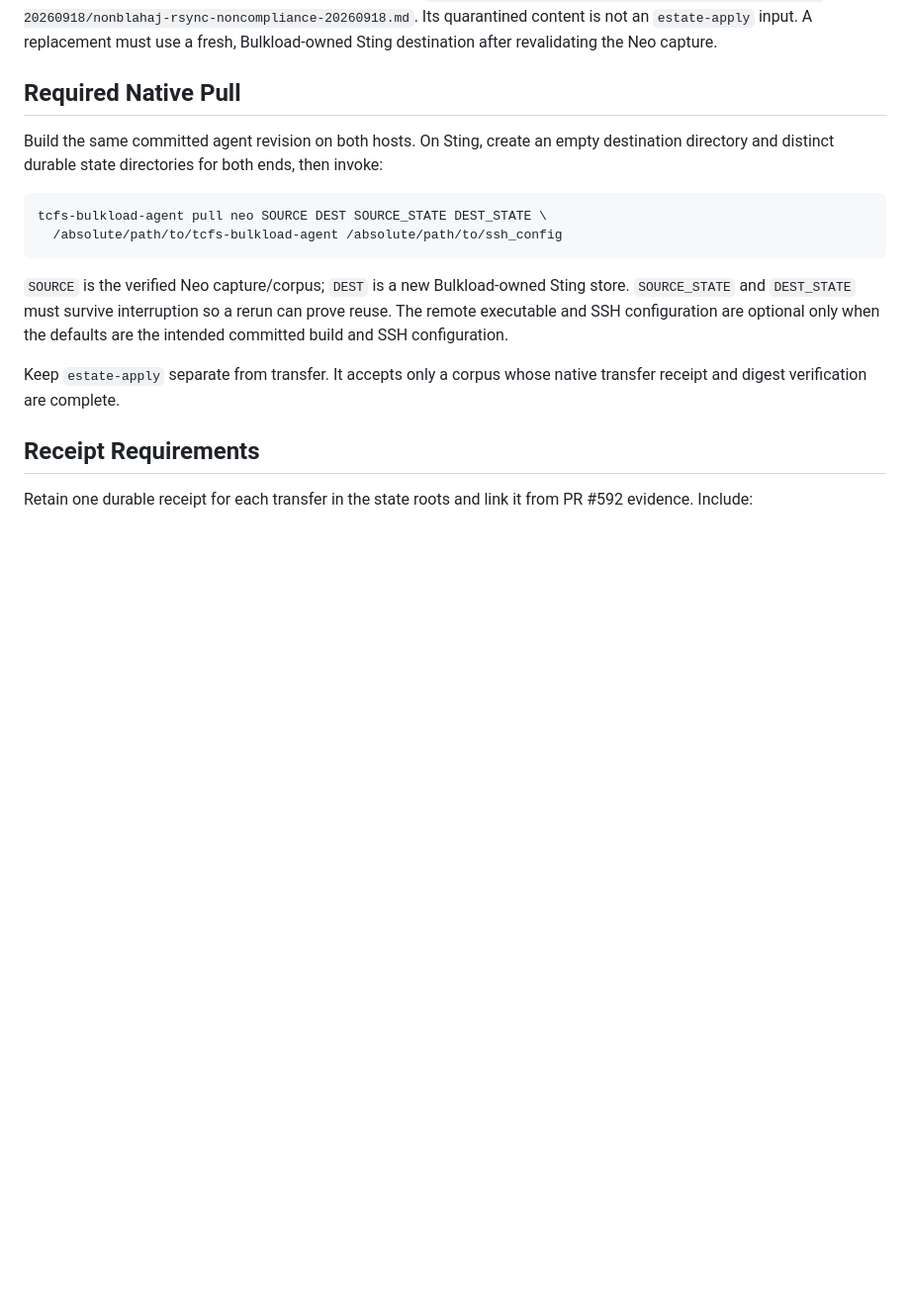
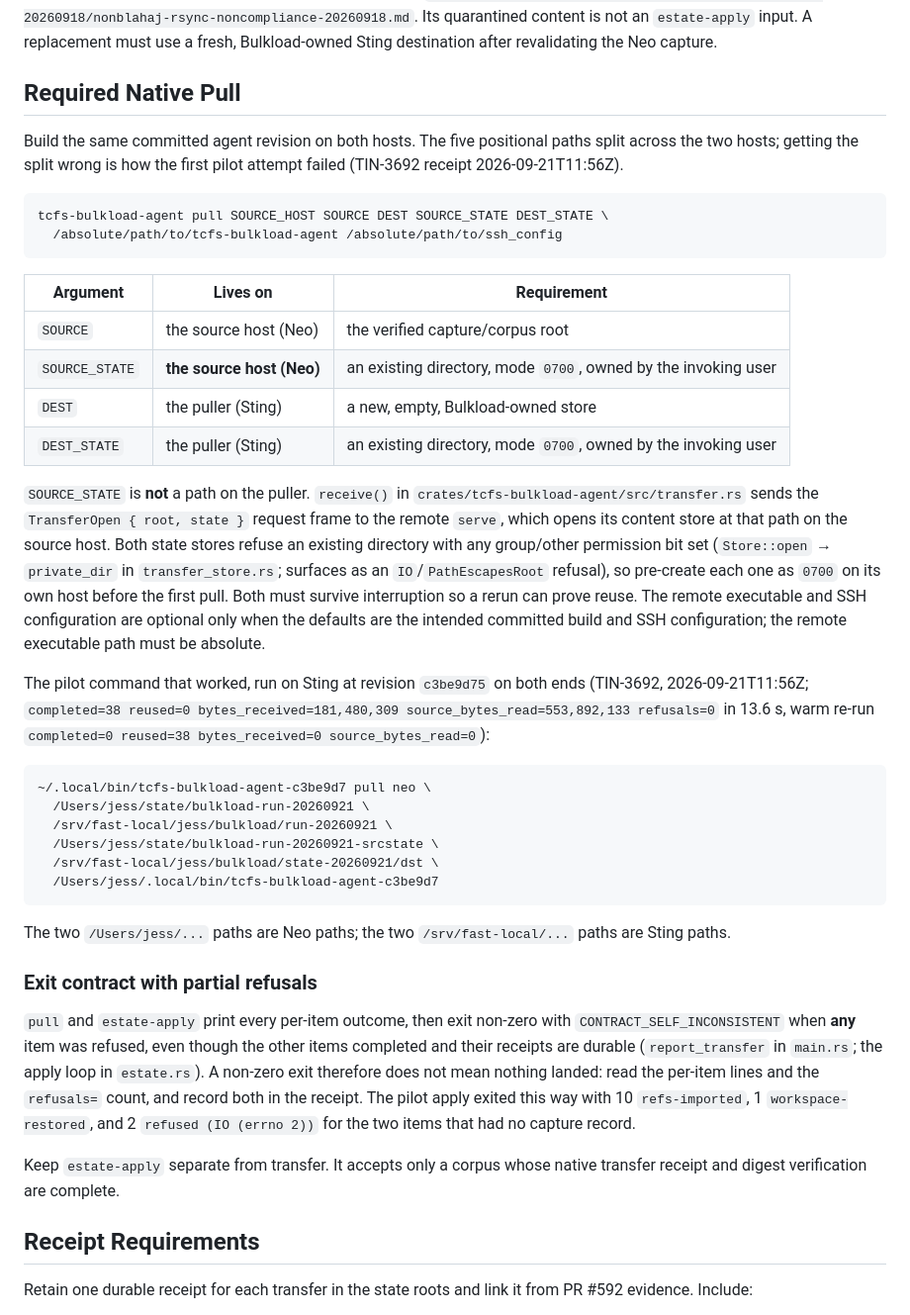
Before and after one commit to Jesssullivan/tummycrypt, a Markdown page: docs/ops/neo-sting-bulkload-estate-runbook.md, the part around the change. Shown at 99% size. Rendered like a GitHub page; blank space fills up the shorter version.

Commit message:
docs(ops): correct pull state-directory placement and modes in the estate runbook (#596)

````diff
--- a/docs/ops/neo-sting-bulkload-estate-runbook.md
+++ b/docs/ops/neo-sting-bulkload-estate-runbook.md
@@ -18,20 +18,62 @@ a fresh, Bulkload-owned Sting destination after revalidating the Neo capture.
 
 ## Required Native Pull
 
-Build the same committed agent revision on both hosts. On Sting, create an
-empty destination directory and distinct durable state directories for both
-ends, then invoke:
+Build the same committed agent revision on both hosts. The five positional
+paths split across the two hosts; getting the split wrong is how the first
+pilot attempt failed (TIN-3692 receipt 2026-09-21T11:56Z).
 
 ```text
-tcfs-bulkload-agent pull neo SOURCE DEST SOURCE_STATE DEST_STATE \
+tcfs-bulkload-agent pull SOURCE_HOST SOURCE DEST SOURCE_STATE DEST_STATE \
   /absolute/path/to/tcfs-bulkload-agent /absolute/path/to/ssh_config
 ```
 
-`SOURCE` is the verified Neo capture/corpus; `DEST` is a new Bulkload-owned
-Sting store. `SOURCE_STATE` and `DEST_STATE` must survive interruption so a
-rerun can prove reuse. The remote executable and SSH configuration are
-optional only when the defaults are the intended committed build and SSH
-configuration.
+| Argument | Lives on | Requirement |
+|---|---|---|
+| `SOURCE` | the source host (Neo) | the verified capture/corpus root |
+| `SOURCE_STATE` | **the source host (Neo)** | an existing directory, mode `0700`, owned by the invoking user |
+| `DEST` | the puller (Sting) | a new, empty, Bulkload-owned store |
+| `DEST_STATE` | the puller (Sting) | an existing directory, mode `0700`, owned by the invoking user |
+
+`SOURCE_STATE` is **not** a path on the puller. `receive()` in
+`crates/tcfs-bulkload-agent/src/transfer.rs` sends the `TransferOpen { root,
+state }` request frame to the remote `serve`, which opens its content store at
+that path on the source host. Both state stores refuse an existing directory
+with any group/other permission bit set (`Store::open` → `private_dir` in
+`transfer_store.rs`; surfaces as an `IO`/`PathEscapesRoot` refusal), so
+pre-create each one as `0700` on its own host before the first pull. Both
+must survive interruption so a rerun can prove reuse. The remote executable
+and SSH configuration are optional only when the defaults are the intended
+committed build and SSH configuration; the remote executable path must be
+absolute.
+
+The pilot command that worked, run on Sting at revision `c3be9d75` on both
+ends (TIN-3692, 2026-09-21T11:56Z; `completed=38 reused=0
+bytes_received=181,480,309 source_bytes_read=553,892,133 refusals=0` in
+13.6 s, warm re-run `completed=0 reused=38 bytes_received=0
+source_bytes_read=0`):
+
+```text
+~/.local/bin/tcfs-bulkload-agent-c3be9d7 pull neo \
+  /Users/jess/state/bulkload-run-20260921 \
+  /srv/fast-local/jess/bulkload/run-20260921 \
+  /Users/jess/state/bulkload-run-20260921-srcstate \
+  /srv/fast-local/jess/bulkload/state-20260921/dst \
+  /Users/jess/.local/bin/tcfs-bulkload-agent-c3be9d7
+```
+
+The two `/Users/jess/...` paths are Neo paths; the two `/srv/fast-local/...`
+paths are Sting paths.
+
+### Exit contract with partial refusals
+
+`pull` and `estate-apply` print every per-item outcome, then exit non-zero
+with `CONTRACT_SELF_INCONSISTENT` when **any** item was refused, even though
+the other items completed and their receipts are durable
+(`report_transfer` in `main.rs`; the apply loop in `estate.rs`). A non-zero
+exit therefore does not mean nothing landed: read the per-item lines and the
+`refusals=` count, and record both in the receipt. The pilot apply exited
+this way with 10 `refs-imported`, 1 `workspace-restored`, and 2 `refused
+(IO (errno 2))` for the two items that had no capture record.
 
 Keep `estate-apply` separate from transfer. It accepts only a corpus whose
 native transfer receipt and digest verification are complete.
````
